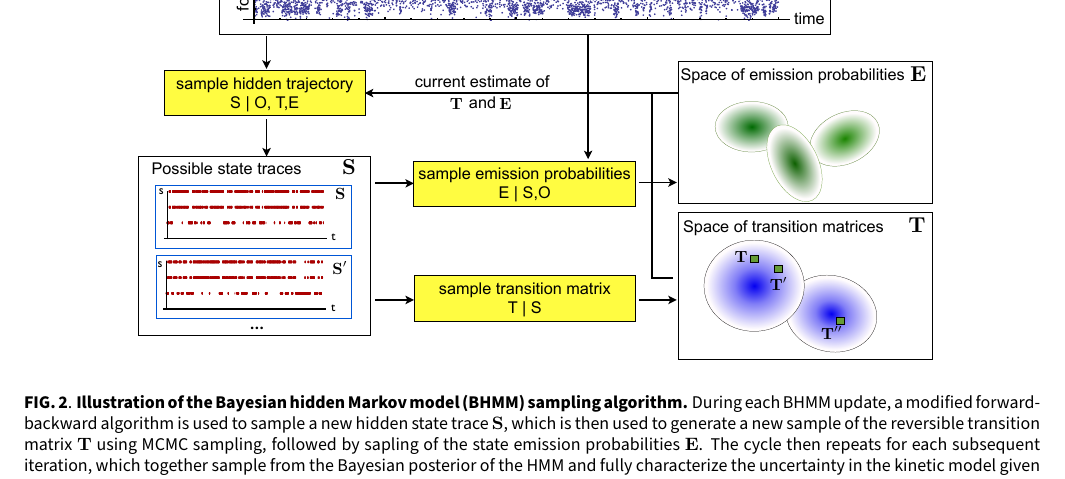
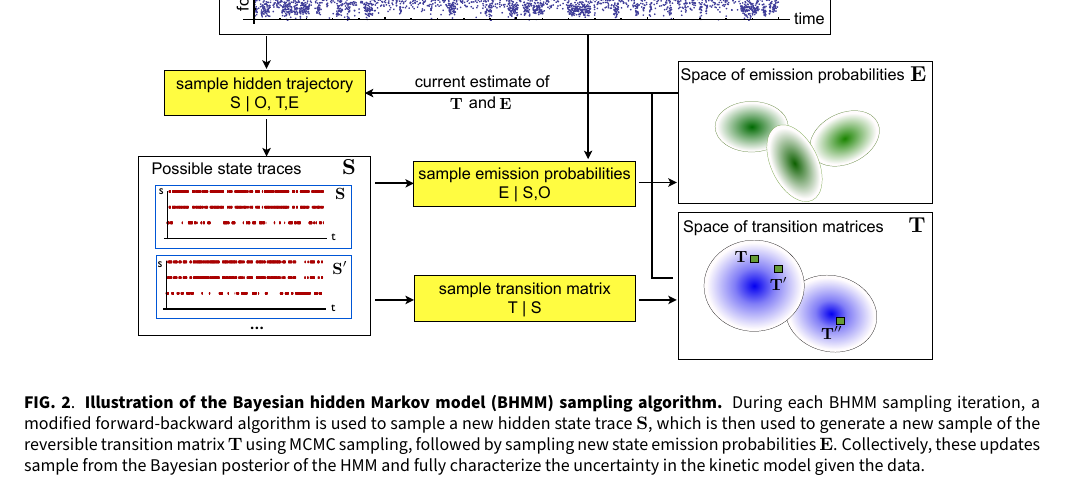
Before and after one commit to bhmm/legacy-bhmm-force-spectroscopy-manuscript, a LaTeX paper (manuscripts/bayesian-hmm-method/bhmm.tex): part of page 3 of 13, cut so that both start at the same text. Compiled offline with pdfLaTeX.

Commit message:
Updated figure 2 caption.

```diff
--- a/manuscripts/bayesian-hmm-method/bhmm.tex
+++ b/manuscripts/bayesian-hmm-method/bhmm.tex
@@ -249,8 +249,8 @@ A Matlab implementation of the approach described here is also made freely avail
 \noindent
 \resizebox{0.8\textwidth}{!}{\includegraphics{algorithm-workflow/Fig_ProbabilitySpace.pdf}}
 \caption{{\bf Illustration of the Bayesian hidden Markov model (BHMM) sampling algorithm.}
-During each BHMM update, a modified forward-backward algorithm is used to sample a new hidden state trace $\mathbf{S}$, which is then used to generate a new sample of the reversible transition matrix $\mathbf{T}$ using MCMC sampling, followed by sapling of the state emission probabilities $\mathbf{E}$.
-The cycle then repeats for each subsequent iteration, which together sample from the Bayesian posterior of the HMM and fully characterize the uncertainty in the kinetic model given the data.
+During each BHMM sampling iteration, a modified forward-backward algorithm is used to sample a new hidden state trace $\mathbf{S}$, which is then used to generate a new sample of the reversible transition matrix $\mathbf{T}$ using MCMC sampling, followed by sampling new state emission probabilities $\mathbf{E}$.
+Collectively, these updates sample from the Bayesian posterior of the HMM and fully characterize the uncertainty in the kinetic model given the data.
 \label{figure:bhmm-workflow}}
 \end{figure*}
 
```
Also changed, not shown: manuscripts/bayesian-hmm-method/bhmm.pdf.
